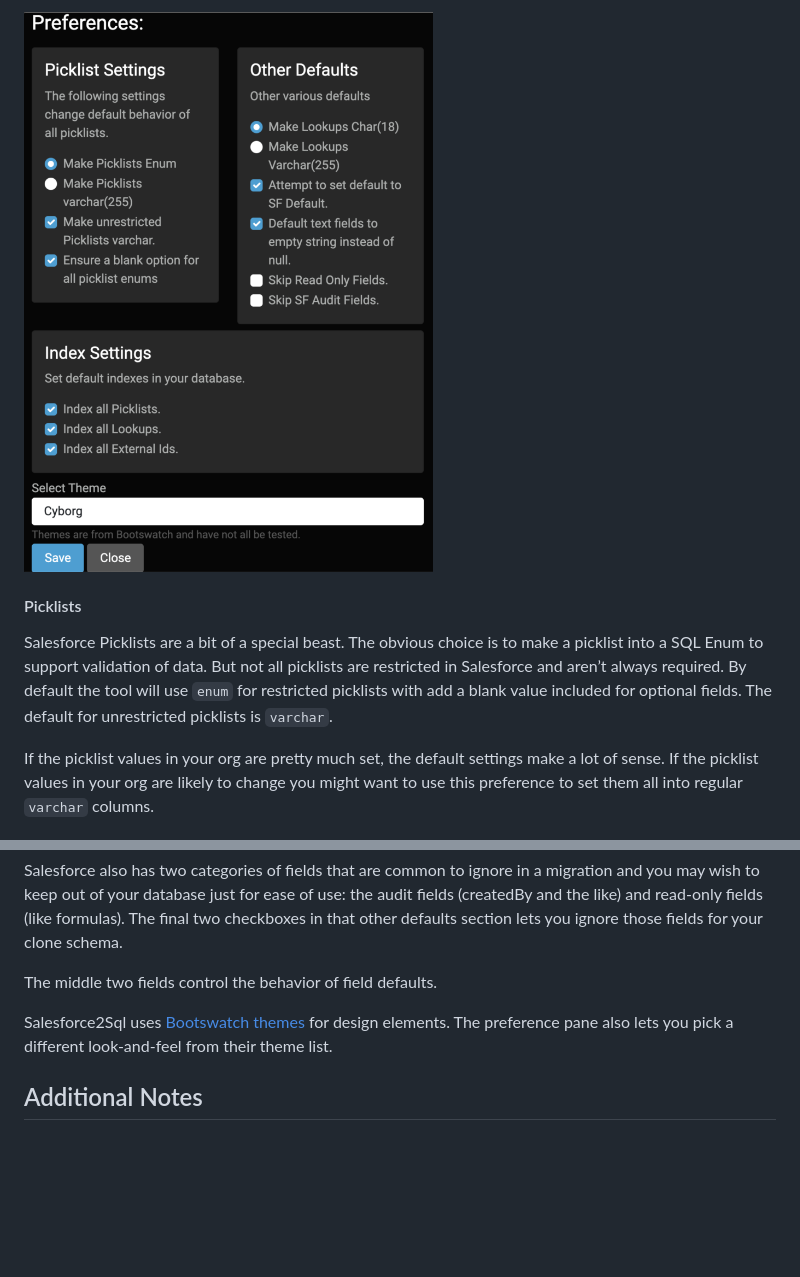
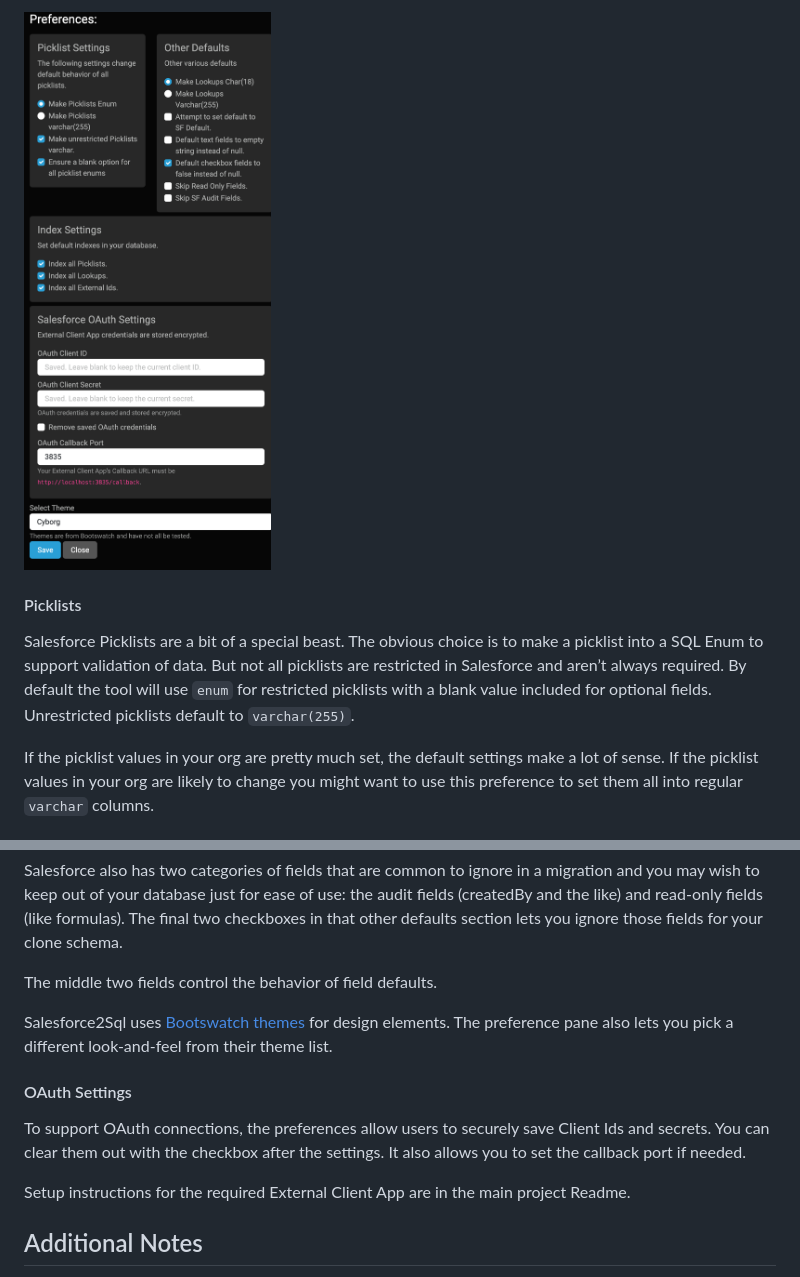
Before and after one commit to acrosman/Salesforce2Sql, a Markdown page: documentation/GettingStarted.md, 2 parts joined by grey strips. GitHub-like rendering; pictures changed too: documentation/InterfaceScreenshots/Sf2SqlPreferences.png; blank space fills up the shorter version.

```diff
--- a/documentation/GettingStarted.md
+++ b/documentation/GettingStarted.md
@@ -55,7 +58,7 @@ Preference screen from the application with sections for picklist settings, inde
 
 #### Picklists
 
-Salesforce Picklists are a bit of a special beast. The obvious choice is to make a picklist into a SQL Enum to support validation of data. But not all picklists are restricted in Salesforce and aren’t always required. By default the tool will use `enum` for restricted picklists with add a blank value included for optional fields. The default for unrestricted picklists is `varchar`.
+Salesforce Picklists are a bit of a special beast. The obvious choice is to make a picklist into a SQL Enum to support validation of data. But not all picklists are restricted in Salesforce and aren’t always required. By default the tool will use `enum` for restricted picklists with a blank value included for optional fields. Unrestricted picklists default to `varchar(255)`.
 
 If the picklist values in your org are pretty much set, the default settings make a lot of sense. If the picklist values in your org are likely to change you might want to use this preference to set them all into regular `varchar` columns.
 
@@ -77,6 +80,12 @@ The middle two fields control the behavior of field defaults.
 
 Salesforce2Sql uses [Bootswatch themes](https://bootswatch.com/) for design elements. The preference pane also lets you pick a different look-and-feel from their theme list.
 
+#### OAuth Settings
+
+To support OAuth connections, the preferences allow users to securely save Client Ids and secrets. You can clear them out with the checkbox after the settings. It also allows you to set the callback port if needed.
+
+Setup instructions for the required External Client App are in the main project Readme.
+
 ## Additional Notes
 
 If the database creation process runs into a problem where the SQL engine complains about row size limits (common with MySQL) Salesforce2Sql will automatically switch all `varchar` fields to `TEXT` fields in an attempt to reduce the row size. That will override all preference settings for these fields.
```
Also changed, not shown: other parts of documentation/GettingStarted.md (+7 -4 lines), documentation/InterfaceScreenshots/Login.PNG.
